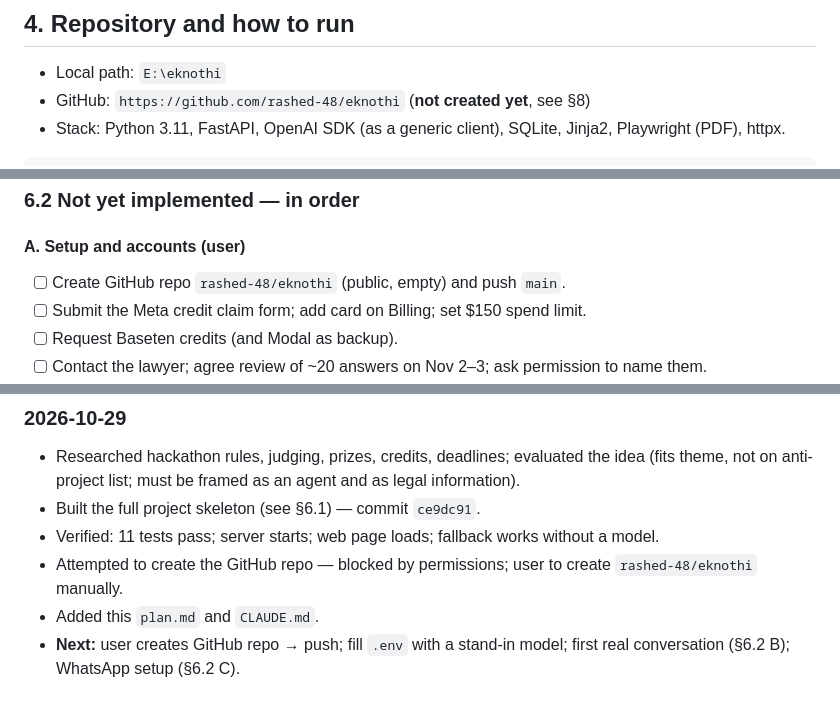
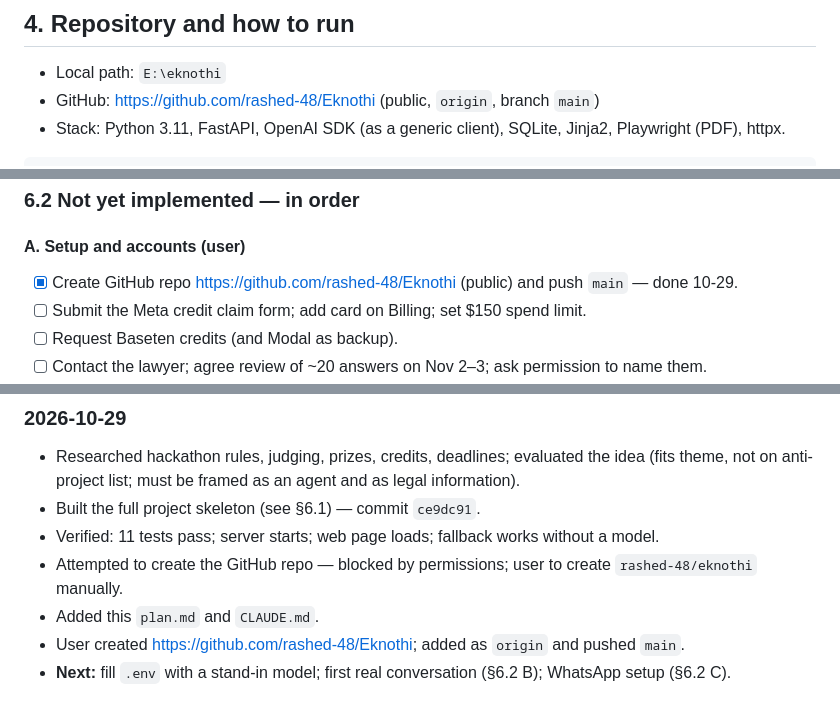
Before and after one commit to rashed-48/Eknothi, a Markdown page: plan.md, 3 parts joined by grey strips. Drawn GitHub-style.

Commit message:
plan.md: record GitHub repo and push
Co-Authored-By: Claude Opus 5.5 <noreply@anthropic.com>

````diff
--- a/plan.md
+++ b/plan.md
@@ -182,7 +182,7 @@ WhatsApp (Cloud API test number)      Web chat (web/index.html)
 ## 4. Repository and how to run
 
 - Local path: `E:\eknothi`
-- GitHub: `https://github.com/rashed-48/eknothi` (**not created yet**, see §8)
+- GitHub: https://github.com/rashed-48/Eknothi (public, `origin`, branch `main`)
 - Stack: Python 3.11, FastAPI, OpenAI SDK (as a generic client), SQLite, Jinja2, Playwright (PDF), httpx.
 
 ```
@@ -272,7 +272,7 @@ Chat commands: "reset" / "নতুন" / "শুরু" start a new case.
 ### 6.2 Not yet implemented — in order
 
 #### A. Setup and accounts (user)
-- [ ] Create GitHub repo `rashed-48/eknothi` (public, empty) and push `main`.
+- [x] Create GitHub repo https://github.com/rashed-48/Eknothi (public) and push `main` — done 10-29.
 - [ ] Submit the Meta credit claim form; add card on Billing; set $150 spend limit.
 - [ ] Request Baseten credits (and Modal as backup).
 - [ ] Contact the lawyer; agree review of ~20 answers on Nov 2–3; ask permission to name them.
@@ -385,4 +384,5 @@ Chat commands: "reset" / "নতুন" / "শুরু" start a new case.
 - Verified: 11 tests pass; server starts; web page loads; fallback works without a model.
 - Attempted to create the GitHub repo — blocked by permissions; user to create `rashed-48/eknothi` manually.
 - Added this `plan.md` and `CLAUDE.md`.
-- **Next:** user creates GitHub repo → push; fill `.env` with a stand-in model; first real conversation (§6.2 B); WhatsApp setup (§6.2 C).
+- User created https://github.com/rashed-48/Eknothi; added as `origin` and pushed `main`.
+- **Next:** fill `.env` with a stand-in model; first real conversation (§6.2 B); WhatsApp setup (§6.2 C).
````
Also changed, not shown: other parts of plan.md (+0 -1 lines).
